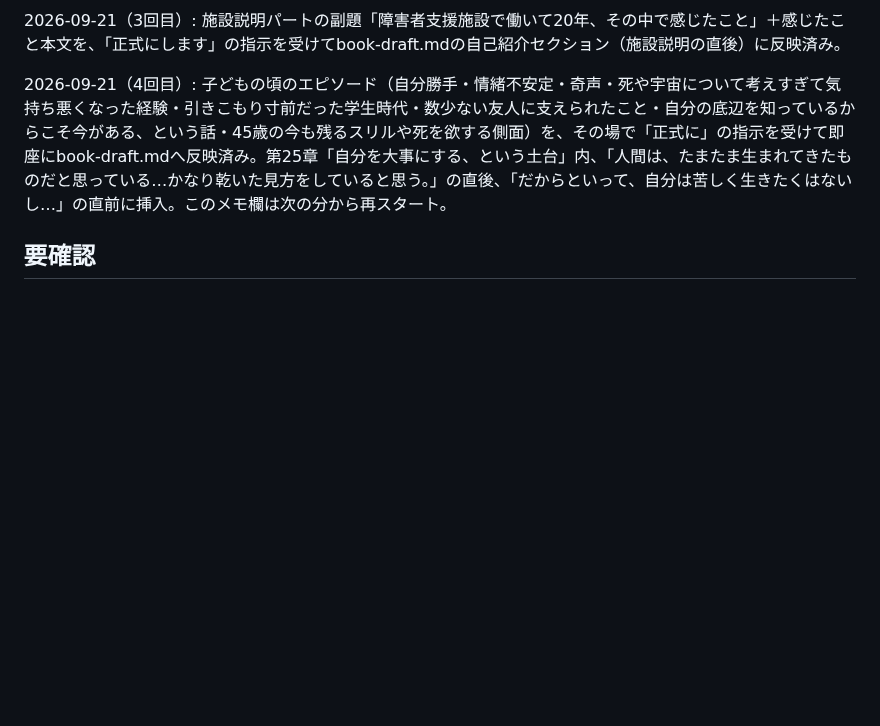
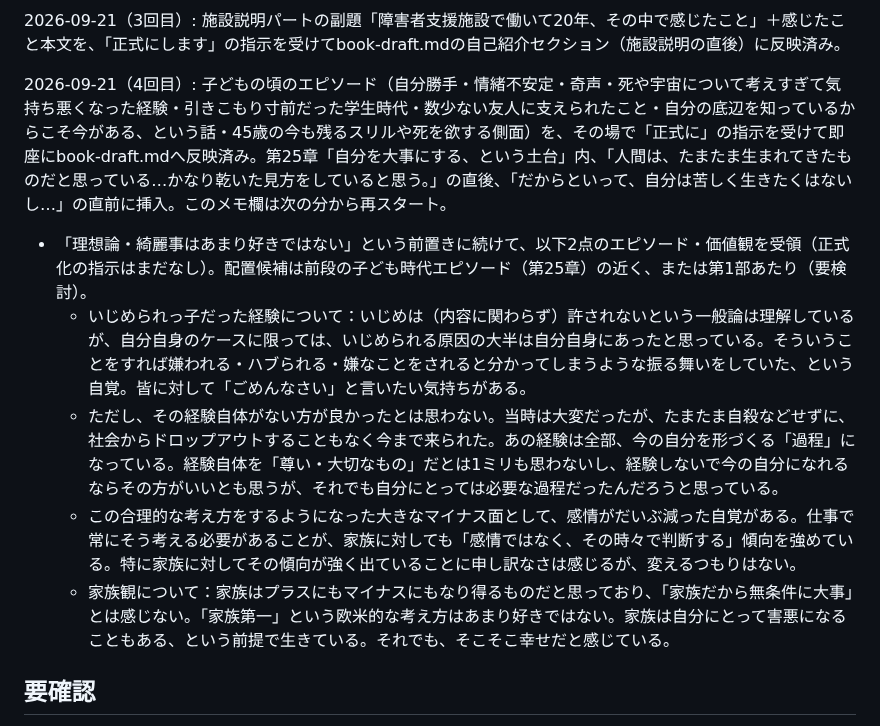
Before and after one commit to wkotknr310ajd-ctrl/tknr1, a Markdown page: notes/business-book-ideas.md, the part around the change. Drawn GitHub-style; blank space fills up the shorter version.

Commit message:
反映待ちメモ「いじめ経験の自己解釈と家族観」を追加
Co-Authored-By: Claude Sonnet 5 <noreply@anthropic.com>
Claude-Session: https://claude.ai/code/session_01K6DuH83ET3Vq7cHryxug4n

```diff
--- a/notes/business-book-ideas.md
+++ b/notes/business-book-ideas.md
@@ -569,6 +569,12 @@
 
 2026-09-21（4回目）: 子どもの頃のエピソード（自分勝手・情緒不安定・奇声・死や宇宙について考えすぎて気持ち悪くなった経験・引きこもり寸前だった学生時代・数少ない友人に支えられたこと・自分の底辺を知っているからこそ今がある、という話・45歳の今も残るスリルや死を欲する側面）を、その場で「正式に」の指示を受けて即座にbook-draft.mdへ反映済み。第25章「自分を大事にする、という土台」内、「人間は、たまたま生まれてきたものだと思っている…かなり乾いた見方をしていると思う。」の直後、「だからといって、自分は苦しく生きたくはないし…」の直前に挿入。このメモ欄は次の分から再スタート。
 
+- 「理想論・綺麗事はあまり好きではない」という前置きに続けて、以下2点のエピソード・価値観を受領（正式化の指示はまだなし）。配置候補は前段の子ども時代エピソード（第25章）の近く、または第1部あたり（要検討）。
+  - いじめられっ子だった経験について：いじめは（内容に関わらず）許されないという一般論は理解しているが、自分自身のケースに限っては、いじめられる原因の大半は自分自身にあったと思っている。そういうことをすれば嫌われる・ハブられる・嫌なことをされると分かってしまうような振る舞いをしていた、という自覚。皆に対して「ごめんなさい」と言いたい気持ちがある。
+  - ただし、その経験自体がない方が良かったとは思わない。当時は大変だったが、たまたま自殺などせずに、社会からドロップアウトすることもなく今まで来られた。あの経験は全部、今の自分を形づくる「過程」になっている。経験自体を「尊い・大切なもの」だとは1ミリも思わないし、経験しないで今の自分になれるならその方がいいとも思うが、それでも自分にとっては必要な過程だったんだろうと思っている。
+  - この合理的な考え方をするようになった大きなマイナス面として、感情がだいぶ減った自覚がある。仕事で常にそう考える必要があることが、家族に対しても「感情ではなく、その時々で判断する」傾向を強めている。特に家族に対してその傾向が強く出ていることに申し訳なさは感じるが、変えるつもりはない。
+  - 家族観について：家族はプラスにもマイナスにもなり得るものだと思っており、「家族だから無条件に大事」とは感じない。「家族第一」という欧米的な考え方はあまり好きではない。家族は自分にとって害悪になることもある、という前提で生きている。それでも、そこそこ幸せだと感じている。
+
 ## 要確認
 
 - 想定読者（例: 若手マネージャー、経営者、部下を持ったばかりの人など）
```
